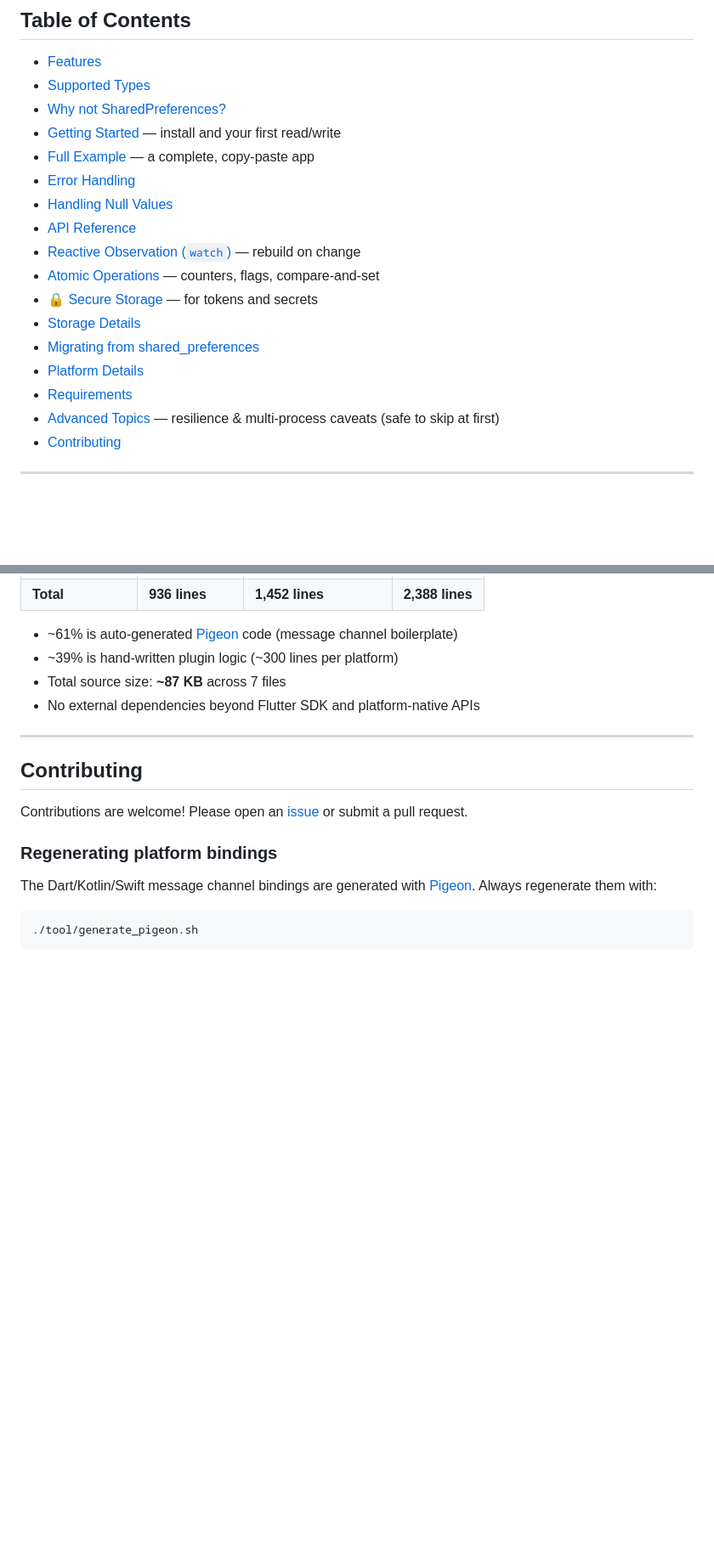
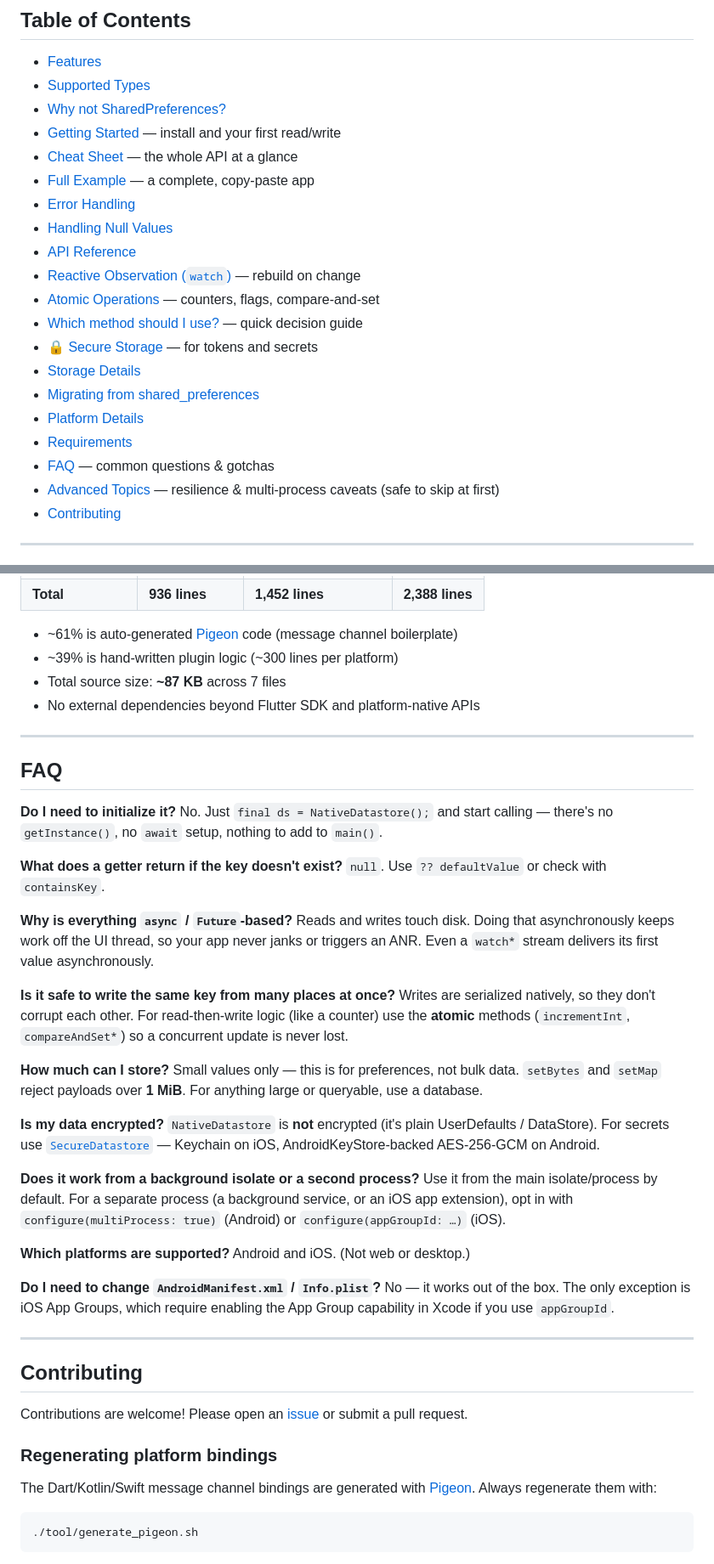
Before and after one commit to sudhi001/native_datastore, a Markdown page: README.md, 2 parts joined by grey strips. Shown: that part at 85% size. Rendered like a GitHub page; blank space fills up the shorter version.

```diff
--- a/README.md
+++ b/README.md
@@ -47,17 +47,20 @@ a database like [`sqflite`](https://pub.dev/packages/sqflite),
 - [Supported Types](#supported-types)
 - [Why not SharedPreferences?](#why-not-sharedpreferences)
 - [Getting Started](#getting-started) — install and your first read/write
+- [Cheat Sheet](#cheat-sheet) — the whole API at a glance
 - [Full Example](#full-example) — a complete, copy-paste app
 - [Error Handling](#error-handling)
 - [Handling Null Values](#handling-null-values)
 - [API Reference](#api-reference)
 - [Reactive Observation (`watch`)](#reactive-observation-watch) — rebuild on change
 - [Atomic Operations](#atomic-operations) — counters, flags, compare-and-set
+- [Which method should I use?](#which-method-should-i-use) — quick decision guide
 - [🔒 Secure Storage](#-secure-storage) — for tokens and secrets
 - [Storage Details](#storage-details)
 - [Migrating from shared_preferences](#migrating-from-shared_preferences)
 - [Platform Details](#platform-details)
 - [Requirements](#requirements)
+- [FAQ](#faq) — common questions & gotchas
 - [Advanced Topics](#advanced-topics) — resilience & multi-process caveats (safe to skip at first)
 - [Contributing](#contributing)
 
@@ -641,6 +710,49 @@ The library is lightweight with a minimal footprint:
 
 ---
 
+## FAQ
+
+**Do I need to initialize it?**
+No. Just `final ds = NativeDatastore();` and start calling — there's no
+`getInstance()`, no `await` setup, nothing to add to `main()`.
+
+**What does a getter return if the key doesn't exist?**
+`null`. Use `?? defaultValue` or check with `containsKey`.
+
+**Why is everything `async` / `Future`-based?**
+Reads and writes touch disk. Doing that asynchronously keeps work off the UI
+thread, so your app never janks or triggers an ANR. Even a `watch*` stream
+delivers its first value asynchronously.
+
+**Is it safe to write the same key from many places at once?**
+Writes are serialized natively, so they don't corrupt each other. For
+read-then-write logic (like a counter) use the **atomic** methods
+(`incrementInt`, `compareAndSet*`) so a concurrent update is never lost.
+
+**How much can I store?**
+Small values only — this is for preferences, not bulk data. `setBytes` and
+`setMap` reject payloads over **1 MiB**. For anything large or queryable, use a
+database.
+
+**Is my data encrypted?**
+`NativeDatastore` is **not** encrypted (it's plain UserDefaults / DataStore).
+For secrets use [`SecureDatastore`](#-secure-storage) — Keychain on iOS,
+AndroidKeyStore-backed AES-256-GCM on Android.
+
+**Does it work from a background isolate or a second process?**
+Use it from the main isolate/process by default. For a separate process (a
+background service, or an iOS app extension), opt in with
+`configure(multiProcess: true)` (Android) or `configure(appGroupId: …)` (iOS).
+
+**Which platforms are supported?**
+Android and iOS. (Not web or desktop.)
+
+**Do I need to change `AndroidManifest.xml` / `Info.plist`?**
+No — it works out of the box. The only exception is iOS App Groups, which
+require enabling the App Group capability in Xcode if you use `appGroupId`.
+
+---
+
 ## Contributing
 
 Contributions are welcome! Please open an [issue](https://github.com/sudhi001/native_datastore/issues) or submit a pull request.
```
Also changed, not shown: other parts of README.md (+66 -0 lines), doc/assets/survives-restart.gif (added).
